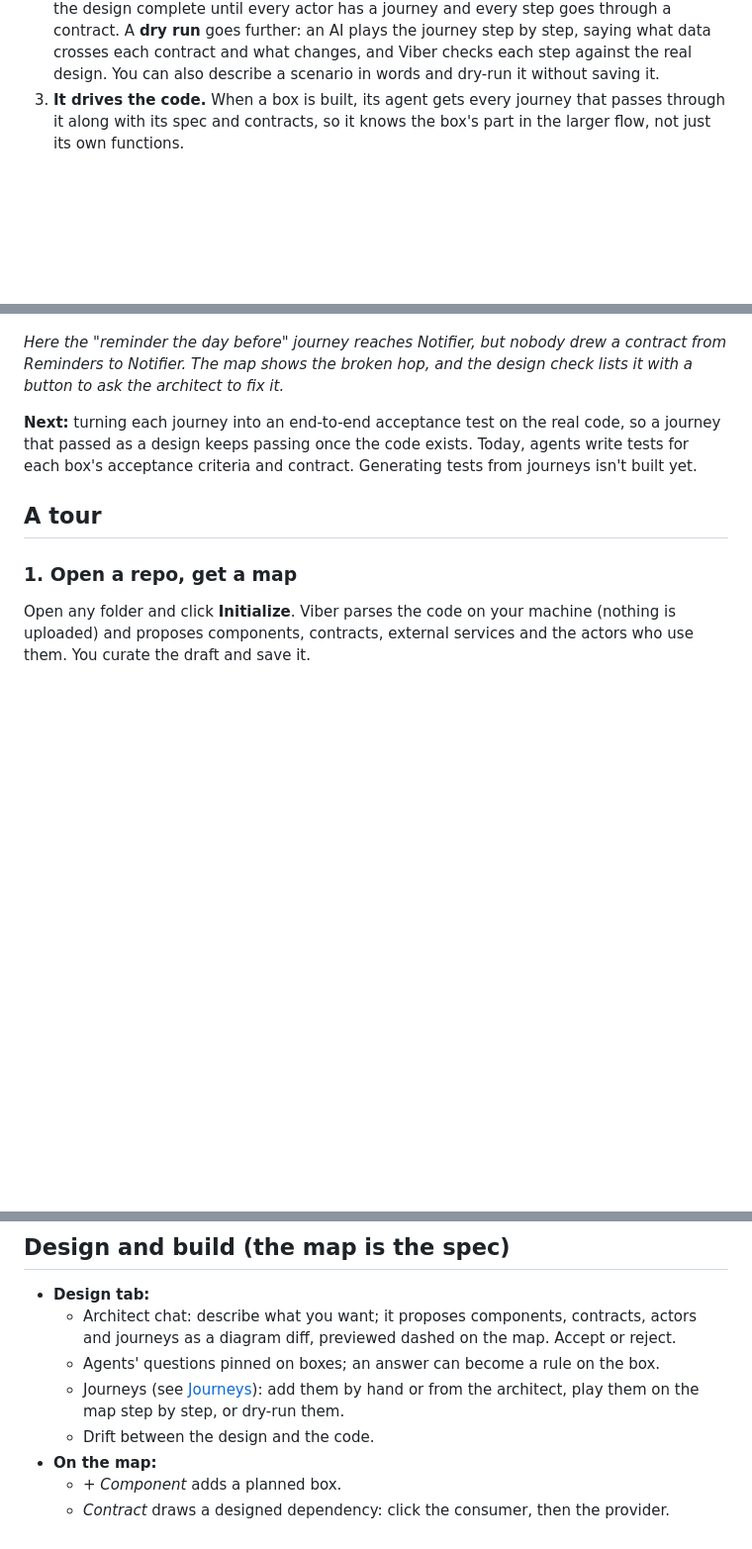
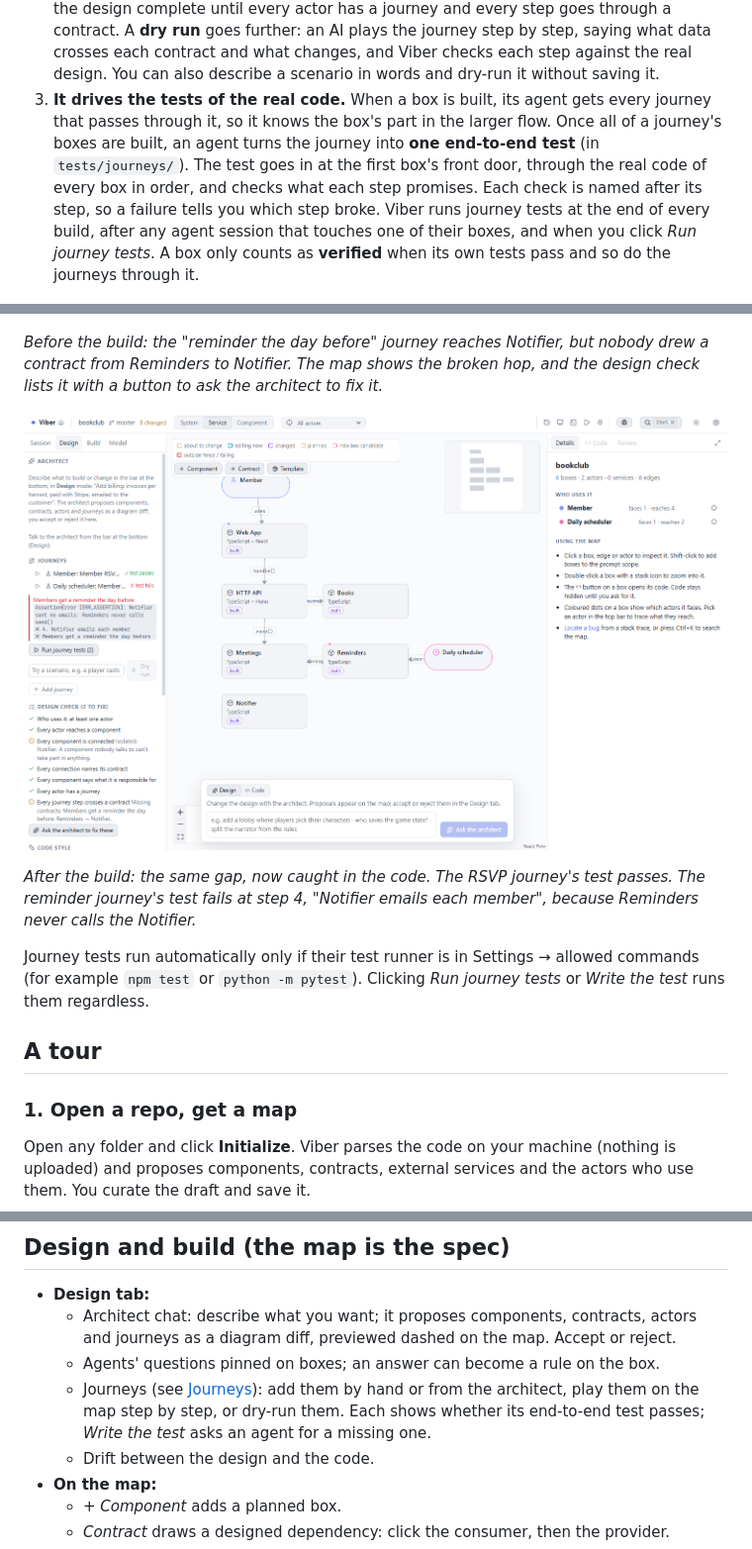
Before and after one commit to Mignastor/viber, a Markdown page: README.md, 3 parts joined by grey strips. Shown at 99% size. Drawn GitHub-style; pictures changed too: docs/screenshots/journey-tests.png (added); blank space fills up the shorter version.

```diff
--- a/README.md
+++ b/README.md
@@ -44,17 +44,26 @@ contract. That one description does three jobs:
    has a journey and every step goes through a contract. A **dry run** goes further: an AI plays the journey step by
    step, saying what data crosses each contract and what changes, and Viber checks each step against the real design.
    You can also describe a scenario in words and dry-run it without saving it.
-3. **It drives the code.** When a box is built, its agent gets every journey that passes through it along with its
-   spec and contracts, so it knows the box's part in the larger flow, not just its own functions.
+3. **It drives the tests of the real code.** When a box is built, its agent gets every journey that passes through
+   it, so it knows the box's part in the larger flow. Once all of a journey's boxes are built, an agent turns the
+   journey into **one end-to-end test** (in `tests/journeys/`). The test goes in at the first box's front door,
+   through the real code of every box in order, and checks what each step promises. Each check is named after its
+   step, so a failure tells you which step broke. Viber runs journey tests at the end of every build, after any agent
+   session that touches one of their boxes, and when you click *Run journey tests*. A box only counts as
+   **verified** when its own tests pass and so do the journeys through it.
 
 ![A journey played on the map: the Reminders → Notifier step has no contract, and the design check flags it](docs/screenshots/journey-gap.png)
 
-*Here the "reminder the day before" journey reaches Notifier, but nobody drew a contract from Reminders to Notifier.
-The map shows the broken hop, and the design check lists it with a button to ask the architect to fix it.*
+*Before the build: the "reminder the day before" journey reaches Notifier, but nobody drew a contract from Reminders
+to Notifier. The map shows the broken hop, and the design check lists it with a button to ask the architect to fix it.*
 
-**Next:** turning each journey into an end-to-end acceptance test on the real code, so a journey that passed as a
-design keeps passing once the code exists. Today, agents write tests for each box's acceptance criteria and contract.
-Generating tests from journeys isn't built yet.
+![The Design tab after a build: one journey test passes, the reminder journey's test fails at step 4](docs/screenshots/journey-tests.png)
+
+*After the build: the same gap, now caught in the code. The RSVP journey's test passes. The reminder journey's test
+fails at step 4, "Notifier emails each member", because Reminders never calls the Notifier.*
+
+Journey tests run automatically only if their test runner is in Settings → allowed commands (for example `npm test`
+or `python -m pytest`). Clicking *Run journey tests* or *Write the test* runs them regardless.
 
 ## A tour
 
@@ -183,7 +192,8 @@ More tools:
   - Architect chat: describe what you want; it proposes components, contracts, actors and journeys as a diagram diff, previewed dashed on the map. Accept or reject.
   - Agents' questions pinned on boxes; an answer can become a rule on the box.
   - Journeys (see [Journeys](#journeys-what-humans-write)): add them by hand or from the architect, play them on the
-    map step by step, or dry-run them.
+    map step by step, or dry-run them. Each shows whether its end-to-end test passes; *Write the test* asks an agent
+    for a missing one.
   - Drift between the design and the code.
 - **On the map:**
   - *+ Component* adds a planned box.
```
Also changed, not shown: other parts of README.md (+2 -0 lines), 16 other files.
